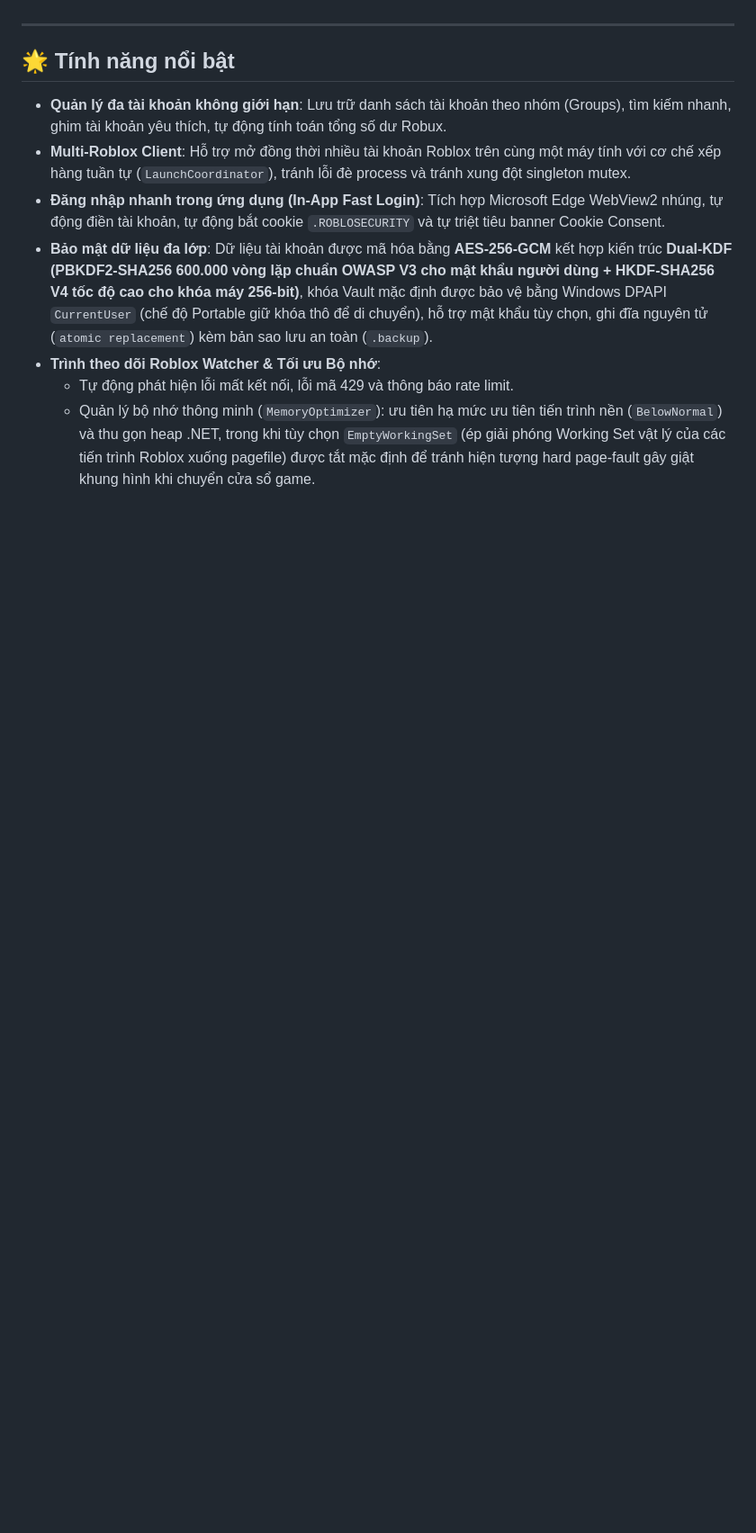
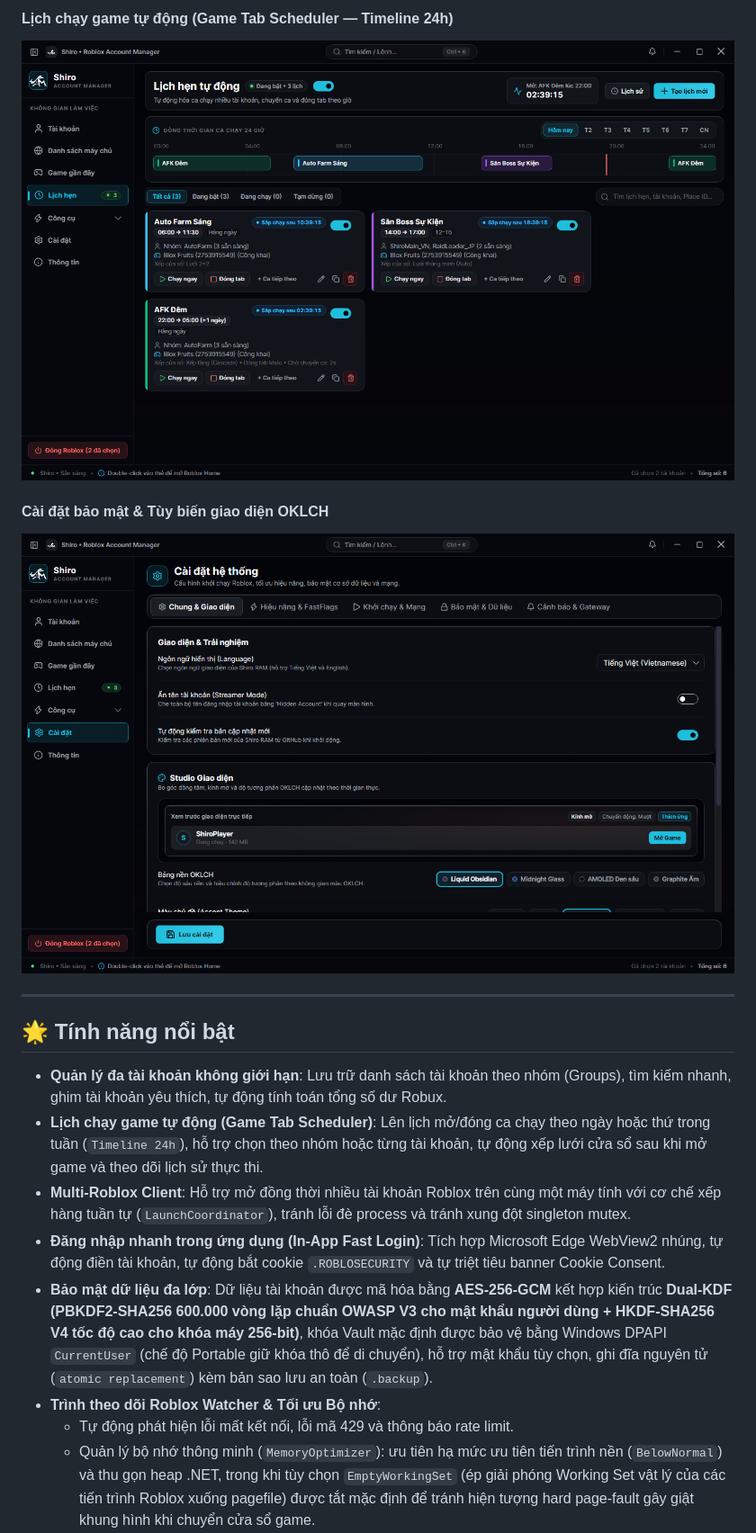
Before and after one commit to TanAkiraTaiVN/Shiro-Account-Manager, a Markdown page: README.md, the part around one of its changes. Shown at 90% size. Rendered like a GitHub page; pictures changed too: docs/screenshots/scheduler.png (added), docs/screenshots/settings.png (added); blank space fills up the shorter version.

Commit message:
docs(readme): add application screenshots and visual showcase

```diff
--- a/README.md
+++ b/README.md
@@ -9,9 +27,17 @@
+#### Lịch chạy game tự động (Game Tab Scheduler — Timeline 24h)
+![Game Tab Scheduler](docs/screenshots/scheduler.png)
+
+#### Cài đặt bảo mật & Tùy biến giao diện OKLCH
+![Settings & Studio Giao diện](docs/screenshots/settings.png)
+
+</details>
 
 ---
 
 ## 🌟 Tính năng nổi bật
 
 - **Quản lý đa tài khoản không giới hạn**: Lưu trữ danh sách tài khoản theo nhóm (Groups), tìm kiếm nhanh, ghim tài khoản yêu thích, tự động tính toán tổng số dư Robux.
+- **Lịch chạy game tự động (Game Tab Scheduler)**: Lên lịch mở/đóng ca chạy theo ngày hoặc thứ trong tuần (`Timeline 24h`), hỗ trợ chọn theo nhóm hoặc từng tài khoản, tự động xếp lưới cửa sổ sau khi mở game và theo dõi lịch sử thực thi.
 - **Multi-Roblox Client**: Hỗ trợ mở đồng thời nhiều tài khoản Roblox trên cùng một máy tính với cơ chế xếp hàng tuần tự (`LaunchCoordinator`), tránh lỗi đè process và tránh xung đột singleton mutex.
 - **Đăng nhập nhanh trong ứng dụng (In-App Fast Login)**: Tích hợp Microsoft Edge WebView2 nhúng, tự động điền tài khoản, tự động bắt cookie `.ROBLOSECURITY` và tự triệt tiêu banner Cookie Consent.
 - **Bảo mật dữ liệu đa lớp**: Dữ liệu tài khoản được mã hóa bằng **AES-256-GCM** kết hợp kiến trúc **Dual-KDF (PBKDF2-SHA256 600.000 vòng lặp chuẩn OWASP V3 cho mật khẩu người dùng + HKDF-SHA256 V4 tốc độ cao cho khóa máy 256-bit)**, khóa Vault mặc định được bảo vệ bằng Windows DPAPI `CurrentUser` (chế độ Portable giữ khóa thô để di chuyển), hỗ trợ mật khẩu tùy chọn, ghi đĩa nguyên tử (`atomic replacement`) kèm bản sao lưu an toàn (`.backup`).
```
Also changed, not shown: other parts of README.md (+24 -6 lines), docs/screenshots/dashboard.png (added), docs/screenshots/server-list.png (added).
